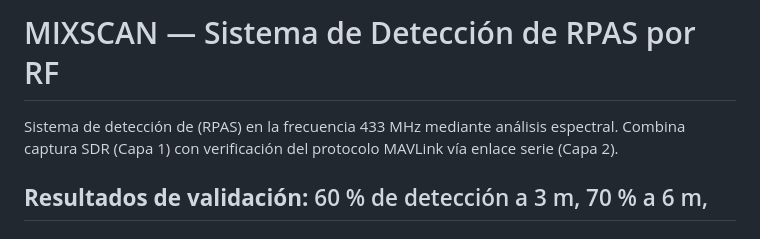
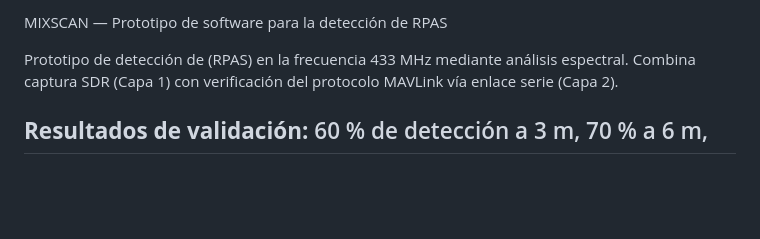
Before and after one commit to romerjuan115/Proto1_MIXSCAN, a Markdown page: README.md, the part around the change. Rendered like a GitHub page; blank space fills up the shorter version.

```diff
--- a/README.md
+++ b/README.md
@@ -1,6 +1,6 @@
-# MIXSCAN — Sistema de Detección de RPAS por RF
+MIXSCAN — Prototipo de software para la detección de RPAS
 
-Sistema de detección de (RPAS) en la frecuencia 433 MHz mediante análisis espectral.
+Prototipo de detección de (RPAS) en la frecuencia 433 MHz mediante análisis espectral.
 Combina captura SDR (Capa 1) con verificación del protocolo MAVLink vía
 enlace serie (Capa 2).
 
```
